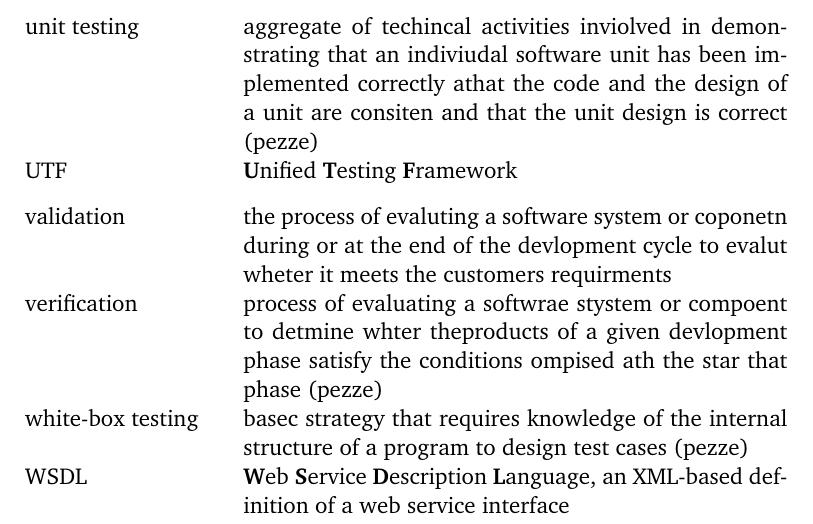
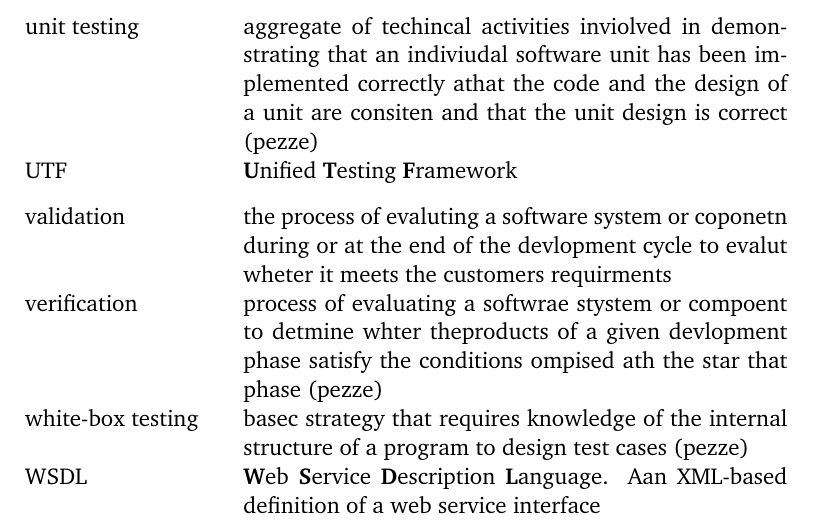
Before and after one commit to MrFossey/dippa2, a LaTeX thesis (dippa.tex): part of page 6 of 62, cut so that both start at the same text. Compiled offline with pdfLaTeX; a LaTeX package or settings file that is missing is left out; a missing bibliography style is replaced by a similar one.

Commit message:
"Update"

```diff
--- a/dippa.tex
+++ b/dippa.tex
@@ -539,7 +539,7 @@ verification & process of evaluating a softwrae stystem or compoent to detmine w
 
 white-box testing & basec strategy that requires knowledge of the internal structure of a program to design test cases (pezze) \\[0.3cm]
 
-WSDL & \textbf{W}eb \textbf{S}ervice \textbf{D}escription \textbf{L}anguage, an XML-based definition of a web service interface \\[0.3cm]
+WSDL & \textbf{W}eb \textbf{S}ervice \textbf{D}escription \textbf{L}anguage. Aan XML-based definition of a web service interface \\[0.3cm]
 
 % e.g.& for example (do not list here this kind of common acronymbs or abbreviations, but only those that are essential for understanding the content of your thesis. \\
 % note & Note also, that this list is not compulsory, and should be omitted if you have only few abbreviations
```
